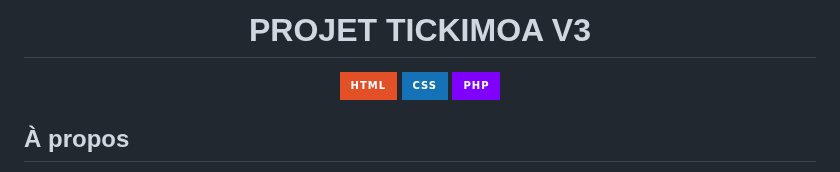
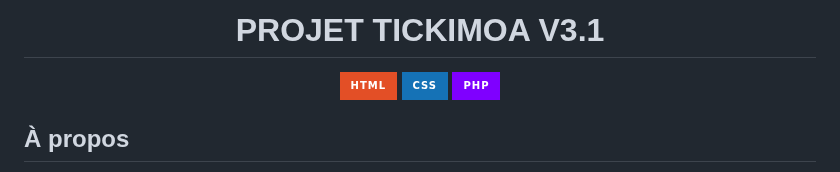
Before and after one commit to BluenessDev/SAE3.01_Dev, a Markdown page: README.md, the part around the change. Rendered like a GitHub page; badges without logos.

```diff
--- a/README.md
+++ b/README.md
@@ -1,5 +1,5 @@
 <div align="center">
-  <h1>PROJET TICKIMOA V3</h1>
+  <h1>PROJET TICKIMOA V3.1</h1>
   <a href="https://fr.wikipedia.org/wiki/Hypertext_Markup_Language"><img src="https://img.shields.io/badge/HTML-E34F26?style=for-the-badge&logo=html5&logoColor=white"/></a>
   <a href="https://fr.wikipedia.org/wiki/Feuilles_de_style_en_cascade"><img src="https://img.shields.io/badge/CSS-1572B6?style=for-the-badge&logo=css3&logoColor=white"/></a>
   <a href="https://fr.wikipedia.org/wiki/php"><img src="https://img.shields.io/badge/PHP%20-7F00FF?style=for-the-badge&logo=php&logoColor=white"/></a>
```
